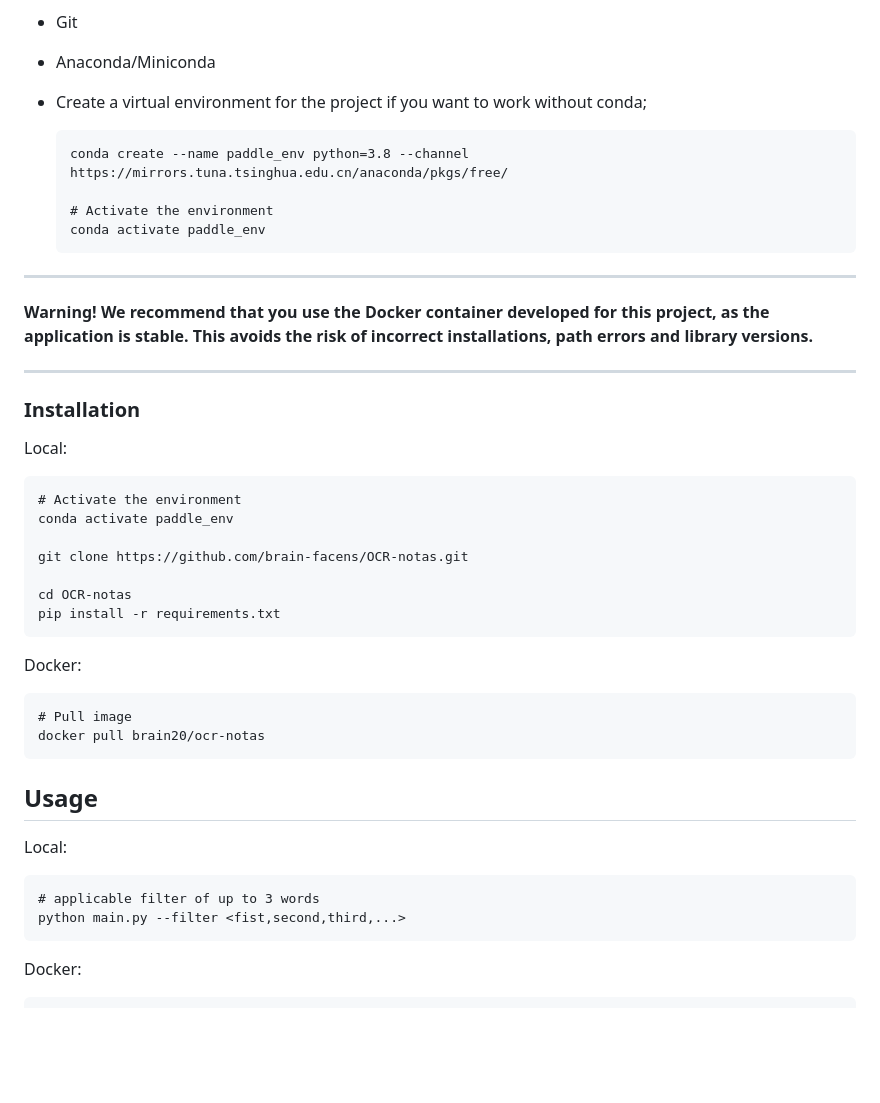
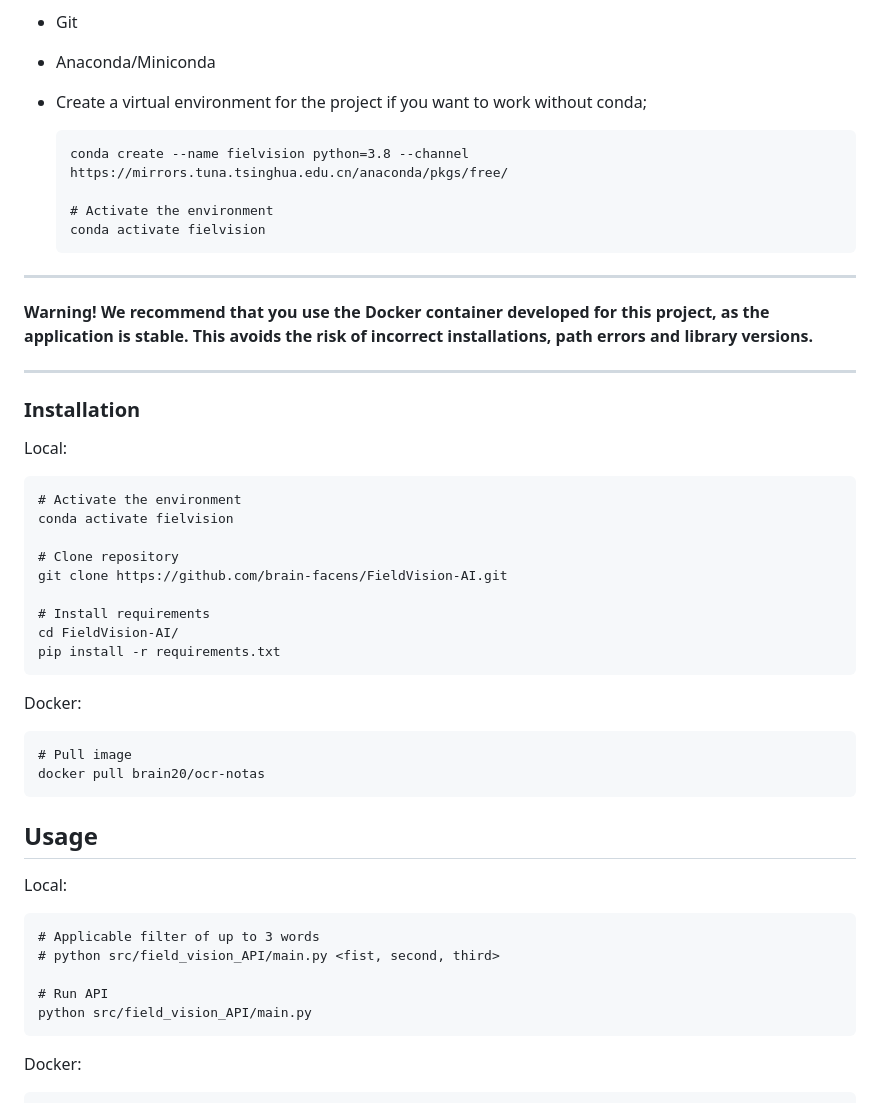
Before and after one commit to brain-facens/FieldVision-AI, a Markdown page: README.md, the part around the change. GitHub-like rendering; blank space fills up the shorter version.

Commit message:
docs: fixed issue #21

````diff
--- a/README.md
+++ b/README.md
@@ -20,10 +20,10 @@ The following requirements should ideally be met for proper operation:
 - Create a virtual environment for the project if you want to work without conda;
 
   ```
-  conda create --name paddle_env python=3.8 --channel https://mirrors.tuna.tsinghua.edu.cn/anaconda/pkgs/free/
+  conda create --name fielvision python=3.8 --channel https://mirrors.tuna.tsinghua.edu.cn/anaconda/pkgs/free/
 
   # Activate the environment
-  conda activate paddle_env
+  conda activate fielvision
   ```
 
 ---
@@ -38,11 +38,13 @@ Local:
 
 ```
 # Activate the environment
-conda activate paddle_env
+conda activate fielvision
 
-git clone https://github.com/brain-facens/OCR-notas.git
+# Clone repository
+git clone https://github.com/brain-facens/FieldVision-AI.git
 
-cd OCR-notas
+# Install requirements
+cd FieldVision-AI/
 pip install -r requirements.txt
 ```
 
@@ -58,8 +60,11 @@ docker pull brain20/ocr-notas
 Local:
 
 ```
-# applicable filter of up to 3 words
-python main.py --filter <fist,second,third,...>
+# Applicable filter of up to 3 words
+# python src/field_vision_API/main.py <fist, second, third>
+
+# Run API
+python src/field_vision_API/main.py
 ```
 
 Docker:
````
